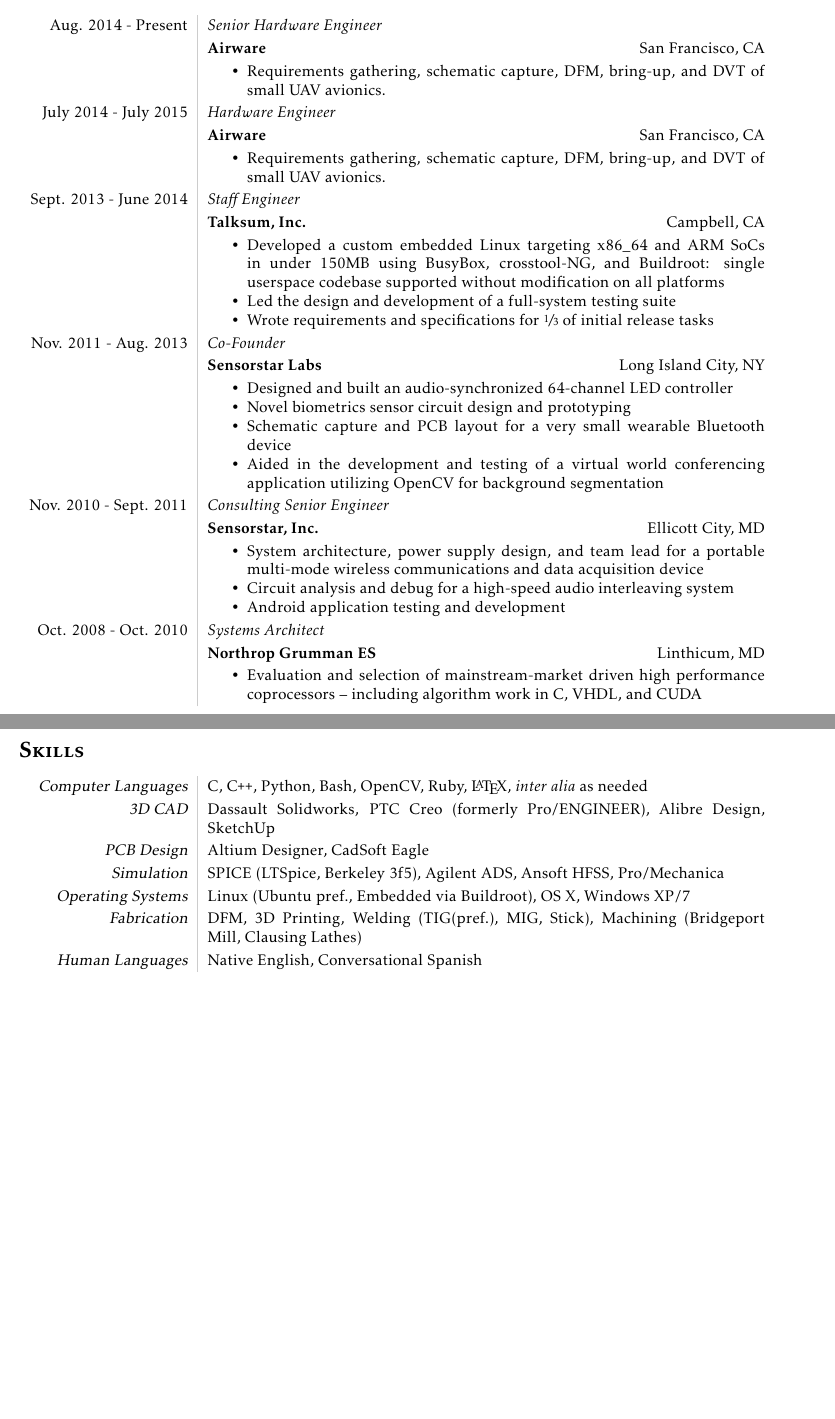
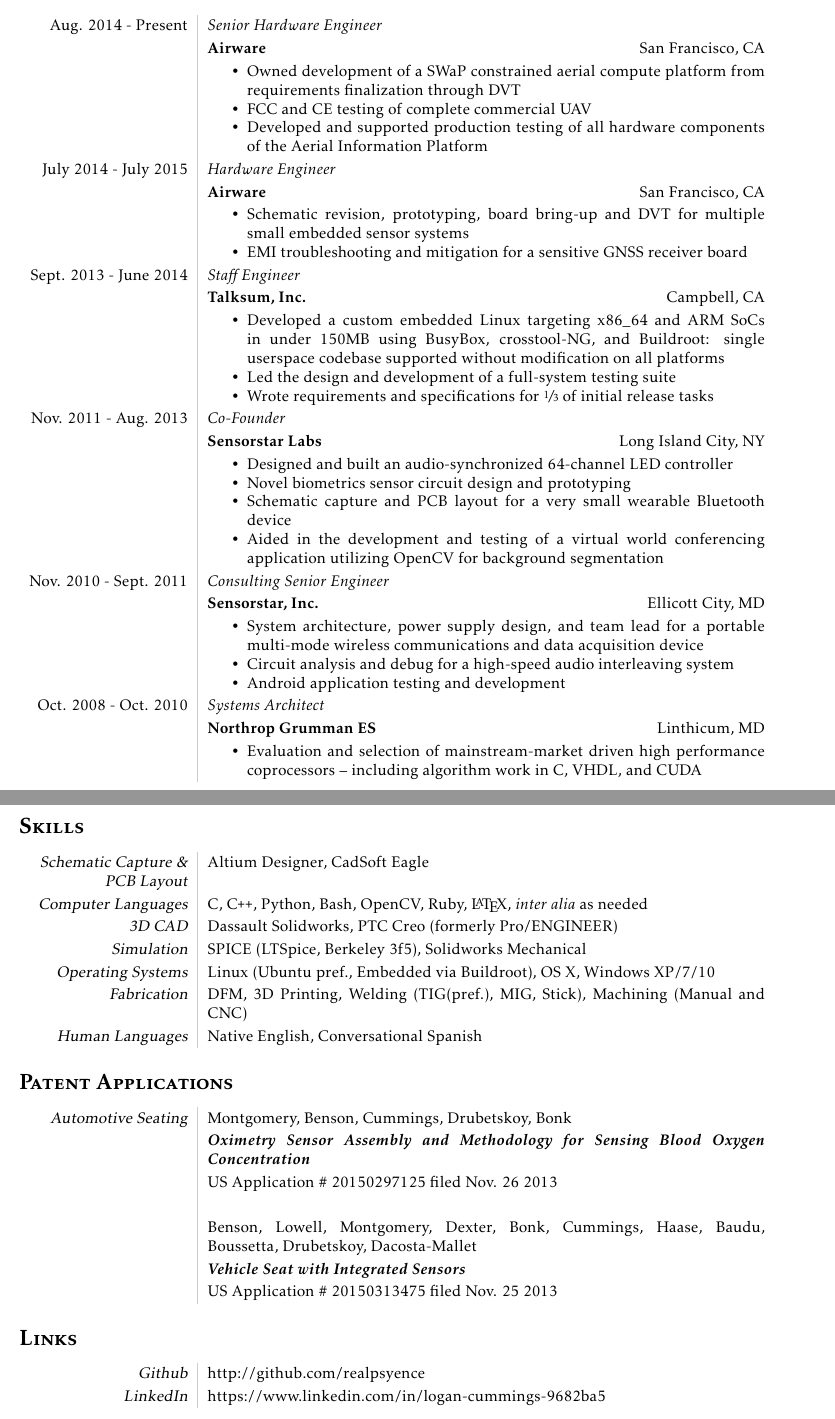
Before and after one commit to realpsyence/resume, a LaTeX CV (logan_cummings_resume.tex): two parts of pages 1 and 2 of 2, joined at a grey line, cut so that both start at the same text, the shorter picture padded with empty space. Compiled offline with pdfLaTeX.

Commit message:
Updates and cleanup. Added patent app info

```diff
--- a/logan_cummings_resume.tex
+++ b/logan_cummings_resume.tex
@@ -7,6 +7,7 @@
 \usepackage[T1]{fontenc}
 \usepackage{xfrac}
 \usepackage{paralist}
+\usepackage{hyperref}
 \makeatletter\let\MPtrue\@minipagetrue\makeatother
 
 \usepackage{array, xcolor}
@@ -56,7 +57,9 @@
                      &\textbf{Airware} \hfill San Francisco, CA \\
                      &\MPtrue
   \begin{compactitem}
-  \item Requirements gathering, schematic capture, DFM, bring-up, and DVT of small UAV avionics.
+  \item Owned development of a SWaP constrained aerial compute platform from requirements finalization through DVT
+  \item FCC and CE testing of complete commercial UAV
+  \item Developed and supported production testing of all hardware components of the Aerial Information Platform
   \end{compactitem} \\
 
 
@@ -65,7 +68,8 @@
                      &\textbf{Airware} \hfill San Francisco, CA \\
                      &\MPtrue
   \begin{compactitem}
-  \item Requirements gathering, schematic capture, DFM, bring-up, and DVT of small UAV avionics.
+    \item Schematic revision, prototyping, board bring-up and DVT for multiple small embedded sensor systems
+    \item EMI troubleshooting and mitigation for a sensitive GNSS receiver board
   \end{compactitem} \\
 
 
@@ -114,13 +118,34 @@
 
 \section*{\textbf{\textsc{Skills}}}
 \begin{tabular}{L!{\VRule}R}
+  {\sl Schematic Capture \& PCB Layout }& Altium Designer, CadSoft Eagle \\
   {\sl Computer Languages}& C, \CPP, Python, Bash, OpenCV, Ruby, {\LaTeX}, \textit{inter alia} as needed \\
-              {\sl 3D CAD}& Dassault Solidworks, PTC Creo (formerly Pro/ENGINEER), Alibre Design, SketchUp \\
-         {\sl PCB Design }& Altium Designer, CadSoft Eagle \\
-          {\sl Simulation}& SPICE (LTSpice, Berkeley 3f5), Agilent ADS, Ansoft HFSS, Pro/Mechanica \\
-   {\sl Operating Systems}& Linux (Ubuntu pref., Embedded via Buildroot), OS X, Windows XP/7 \\
-  {\sl Fabrication}& DFM, 3D Printing, Welding (TIG(pref.), MIG, Stick), Machining (Bridgeport Mill, Clausing Lathes)\\
+              {\sl 3D CAD}& Dassault Solidworks, PTC Creo (formerly Pro/ENGINEER) \\
+          {\sl Simulation}& SPICE (LTSpice, Berkeley 3f5), Solidworks Mechanical \\
+   {\sl Operating Systems}& Linux (Ubuntu pref., Embedded via Buildroot), OS X, Windows XP/7/10 \\
+  {\sl Fabrication}& DFM, 3D Printing, Welding (TIG(pref.), MIG, Stick), Machining (Manual and CNC)\\
      {\sl Human Languages}& Native English, Conversational Spanish \\
+\end{tabular}
+
+\section*{\textbf{\textsc{Patent Applications}}}
+\begin{tabular}{L!{\VRule}R}
+  {\sl Automotive Seating}& Montgomery, Benson, Cummings, Drubetskoy, Bonk  \\
+                          & \textit{\textbf{Oximetry Sensor Assembly and Methodology
+for Sensing Blood Oxygen Concentration}} \\
+                          & US Application \# 20150297125 filed Nov. 26 2013\\
+                          \cr
+                          & Benson, Lowell, Montgomery, Dexter, Bonk, Cummings,
+                               Haase, Baudu, Boussetta, Drubetskoy, Dacosta-Mallet \\
+                          & \textit{\textbf{Vehicle Seat with Integrated Sensors}} \\
+                          & US Application \# 20150313475 filed Nov. 25 2013
+\end{tabular}
+
+
+
+\section*{\textbf{\textsc{Links}}}
+\begin{tabular}{L!{\VRule}R}
+              {\sl Github}& http://github.com/realpsyence \\
+            {\sl LinkedIn}& https://www.linkedin.com/in/logan-cummings-9682ba5  \\
 \end{tabular}
 
 
```
